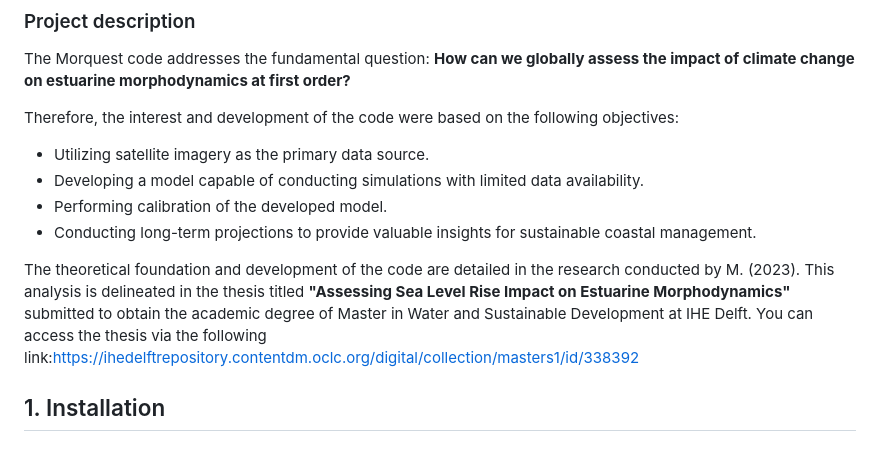
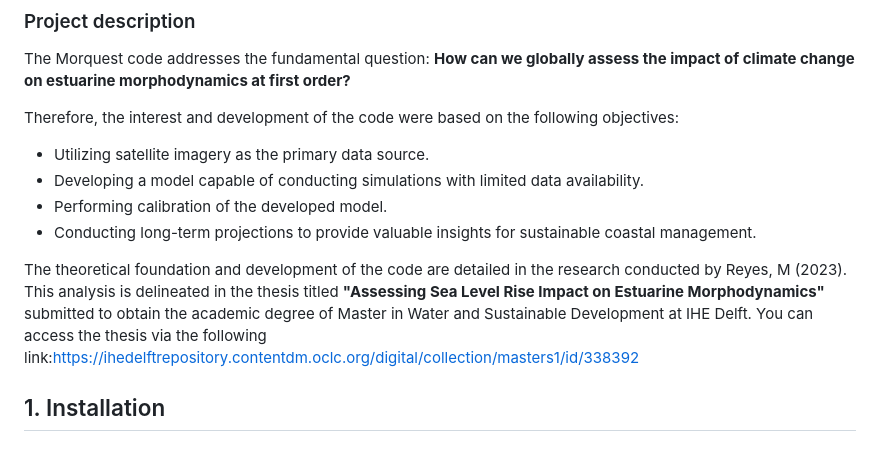
Before and after one commit to mreyesc22/MorQuestCode, a Markdown page: README.md, the part around the change. Drawn GitHub-style.

```diff
--- a/README.md
+++ b/README.md
@@ -30,7 +30,7 @@ Therefore, the interest and development of the code were based on the following
 - Performing calibration of the developed model.
 - Conducting long-term projections to provide valuable insights for sustainable coastal management.
 
-The theoretical foundation and development of the code are detailed in the research conducted by M. (2023). This analysis is delineated in the thesis titled **"Assessing Sea Level Rise Impact on Estuarine Morphodynamics"** submitted to obtain the academic degree of Master in Water and Sustainable Development at IHE Delft. You can access the thesis via the following link:https://ihedelftrepository.contentdm.oclc.org/digital/collection/masters1/id/338392
+The theoretical foundation and development of the code are detailed in the research conducted by Reyes, M (2023). This analysis is delineated in the thesis titled **"Assessing Sea Level Rise Impact on Estuarine Morphodynamics"** submitted to obtain the academic degree of Master in Water and Sustainable Development at IHE Delft. You can access the thesis via the following link:https://ihedelftrepository.contentdm.oclc.org/digital/collection/masters1/id/338392
 
 ## 1. Installation<a name="introduction"></a>
 
```
